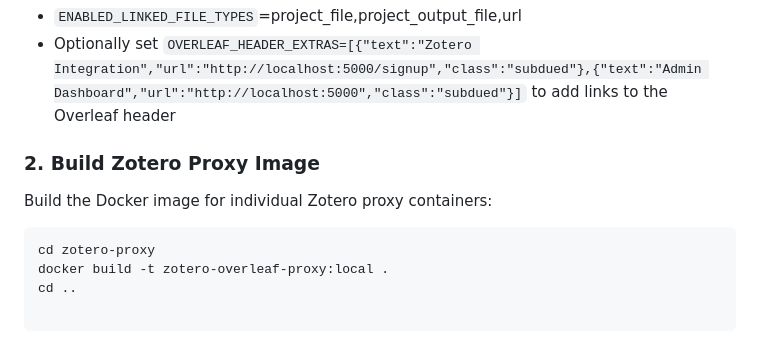
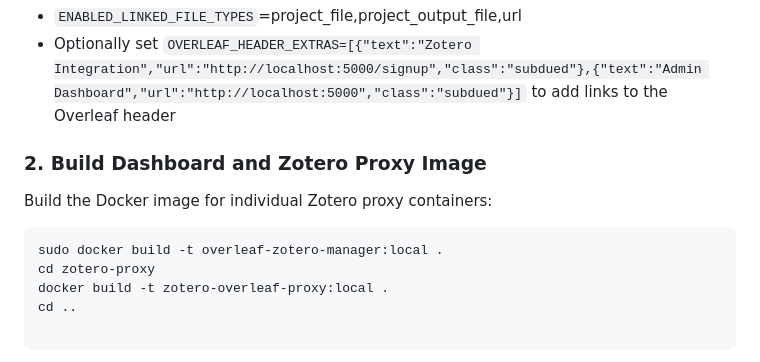
Before and after one commit to alelotti96/overleaf-lab, a Markdown page: overleaf-zotero-manager/README.md, the part around the change. GitHub-like rendering.

````diff
--- a/overleaf-zotero-manager/README.md
+++ b/overleaf-zotero-manager/README.md
@@ -89,11 +89,12 @@ In your overleaf env file (overleaf-toolkit/config/variables.env) set:
 - `ENABLED_LINKED_FILE_TYPES`=project_file,project_output_file,url
 - Optionally set `OVERLEAF_HEADER_EXTRAS=[{"text":"Zotero Integration","url":"http://localhost:5000/signup","class":"subdued"},{"text":"Admin Dashboard","url":"http://localhost:5000","class":"subdued"}]` to add links to the Overleaf header
 
-### 2. Build Zotero Proxy Image
+### 2. Build Dashboard and Zotero Proxy Image
 
 Build the Docker image for individual Zotero proxy containers:
 
 ```bash
+sudo docker build -t overleaf-zotero-manager:local .
 cd zotero-proxy
 docker build -t zotero-overleaf-proxy:local .
 cd ..
````
